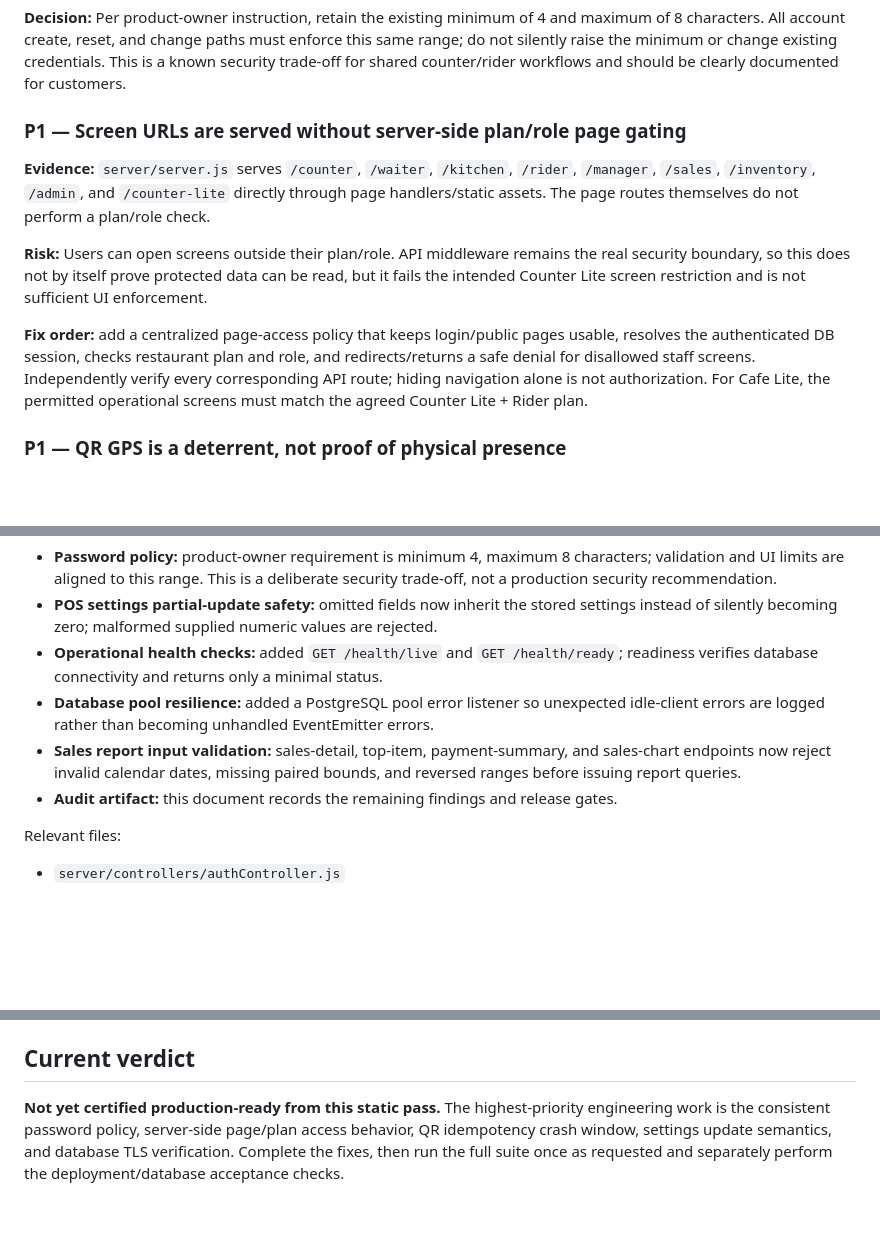
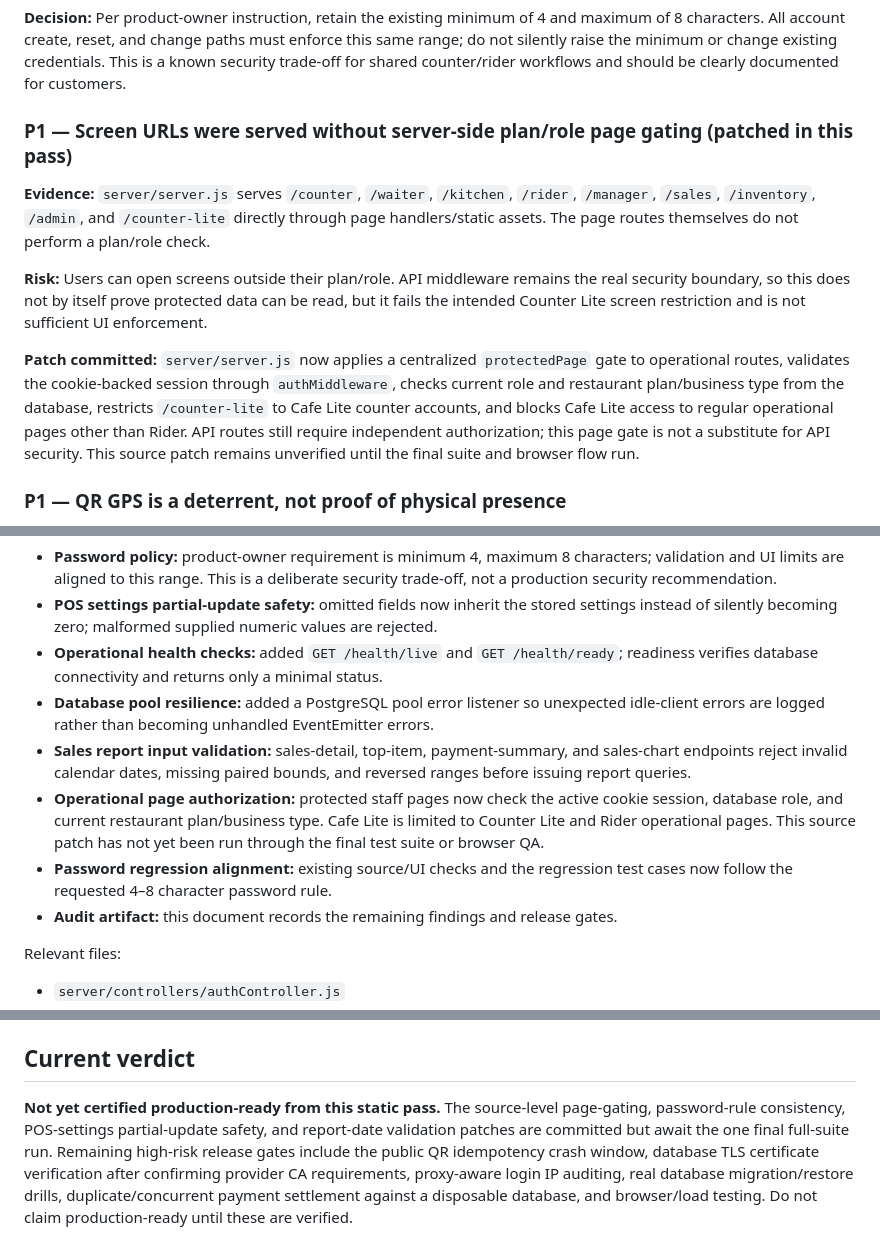
Before and after one commit to muzamilsaeed0/sizlio-pos, a Markdown page: docs/PRODUCTION_READINESS_AUDIT_2026-10-11.md, 3 parts joined by grey strips. Rendered like a GitHub page; blank space fills up the shorter version.

Commit message:
Update production audit with page-access remediation and remaining release gates

```diff
--- a/docs/PRODUCTION_READINESS_AUDIT_2026-10-11.md
+++ b/docs/PRODUCTION_READINESS_AUDIT_2026-10-11.md
@@ -14,13 +14,13 @@ This is a source-level review of the files listed below. The full automated suit
 
 **Decision:** Per product-owner instruction, retain the existing minimum of 4 and maximum of 8 characters. All account create, reset, and change paths must enforce this same range; do not silently raise the minimum or change existing credentials. This is a known security trade-off for shared counter/rider workflows and should be clearly documented for customers.
 
-### P1 — Screen URLs are served without server-side plan/role page gating
+### P1 — Screen URLs were served without server-side plan/role page gating (patched in this pass)
 
 **Evidence:** `server/server.js` serves `/counter`, `/waiter`, `/kitchen`, `/rider`, `/manager`, `/sales`, `/inventory`, `/admin`, and `/counter-lite` directly through page handlers/static assets. The page routes themselves do not perform a plan/role check.
 
 **Risk:** Users can open screens outside their plan/role. API middleware remains the real security boundary, so this does not by itself prove protected data can be read, but it fails the intended Counter Lite screen restriction and is not sufficient UI enforcement.
 
-**Fix order:** add a centralized page-access policy that keeps login/public pages usable, resolves the authenticated DB session, checks restaurant plan and role, and redirects/returns a safe denial for disallowed staff screens. Independently verify every corresponding API route; hiding navigation alone is not authorization. For Cafe Lite, the permitted operational screens must match the agreed Counter Lite + Rider plan.
+**Patch committed:** `server/server.js` now applies a centralized `protectedPage` gate to operational routes, validates the cookie-backed session through `authMiddleware`, checks current role and restaurant plan/business type from the database, restricts `/counter-lite` to Cafe Lite counter accounts, and blocks Cafe Lite access to regular operational pages other than Rider. API routes still require independent authorization; this page gate is not a substitute for API security. This source patch remains unverified until the final suite and browser flow run.
 
 ### P1 — QR GPS is a deterrent, not proof of physical presence
 
@@ -112,7 +112,9 @@ The following source changes have since been committed. These are **not yet test
 - **POS settings partial-update safety:** omitted fields now inherit the stored settings instead of silently becoming zero; malformed supplied numeric values are rejected.
 - **Operational health checks:** added `GET /health/live` and `GET /health/ready`; readiness verifies database connectivity and returns only a minimal status.
 - **Database pool resilience:** added a PostgreSQL pool error listener so unexpected idle-client errors are logged rather than becoming unhandled EventEmitter errors.
-- **Sales report input validation:** sales-detail, top-item, payment-summary, and sales-chart endpoints now reject invalid calendar dates, missing paired bounds, and reversed ranges before issuing report queries.
+- **Sales report input validation:** sales-detail, top-item, payment-summary, and sales-chart endpoints reject invalid calendar dates, missing paired bounds, and reversed ranges before issuing report queries.
+- **Operational page authorization:** protected staff pages now check the active cookie session, database role, and current restaurant plan/business type. Cafe Lite is limited to Counter Lite and Rider operational pages. This source patch has not yet been run through the final test suite or browser QA.
+- **Password regression alignment:** existing source/UI checks and the regression test cases now follow the requested 4–8 character password rule.
 - **Audit artifact:** this document records the remaining findings and release gates.
 
 Relevant files:
@@ -129,4 +131,4 @@ Relevant files:
 
 ## Current verdict
 
-**Not yet certified production-ready from this static pass.** The highest-priority engineering work is the consistent password policy, server-side page/plan access behavior, QR idempotency crash window, settings update semantics, and database TLS verification. Complete the fixes, then run the full suite once as requested and separately perform the deployment/database acceptance checks.
+**Not yet certified production-ready from this static pass.** The source-level page-gating, password-rule consistency, POS-settings partial-update safety, and report-date validation patches are committed but await the one final full-suite run. Remaining high-risk release gates include the public QR idempotency crash window, database TLS certificate verification after confirming provider CA requirements, proxy-aware login IP auditing, real database migration/restore drills, duplicate/concurrent payment settlement against a disposable database, and browser/load testing. Do not claim production-ready until these are verified.
```
